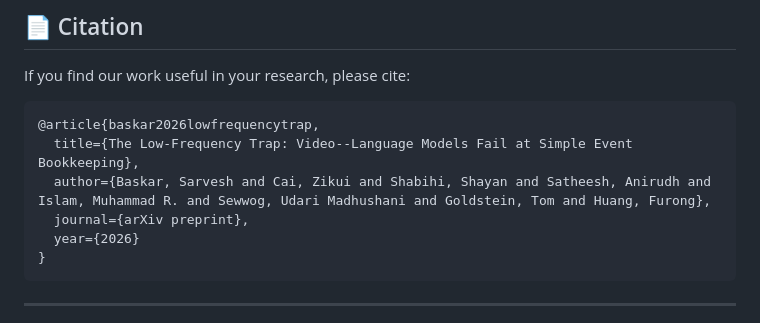
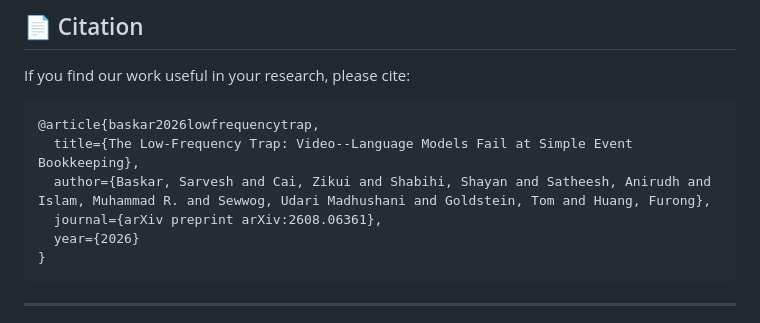
Before and after one commit to Sarvesh-369/EventLapse, a Markdown page: README.md, the part around one of its changes. Drawn GitHub-style.

````diff
--- a/README.md
+++ b/README.md
@@ -112,7 +112,7 @@ If you find our work useful in your research, please cite:
 @article{baskar2026lowfrequencytrap,
   title={The Low-Frequency Trap: Video--Language Models Fail at Simple Event Bookkeeping},
   author={Baskar, Sarvesh and Cai, Zikui and Shabihi, Shayan and Satheesh, Anirudh and Islam, Muhammad R. and Sewwog, Udari Madhushani and Goldstein, Tom and Huang, Furong},
-  journal={arXiv preprint},
+  journal={arXiv preprint arXiv:2608.06361},
   year={2026}
 }
 ```
````
Also changed, not shown: other parts of README.md (+1 -1 lines).
